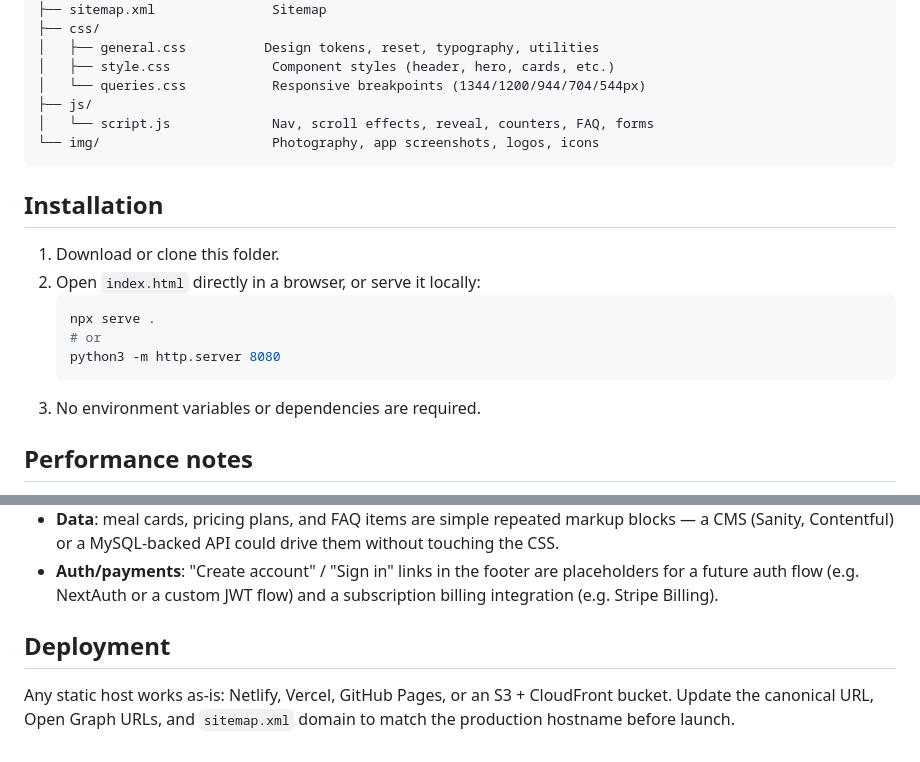
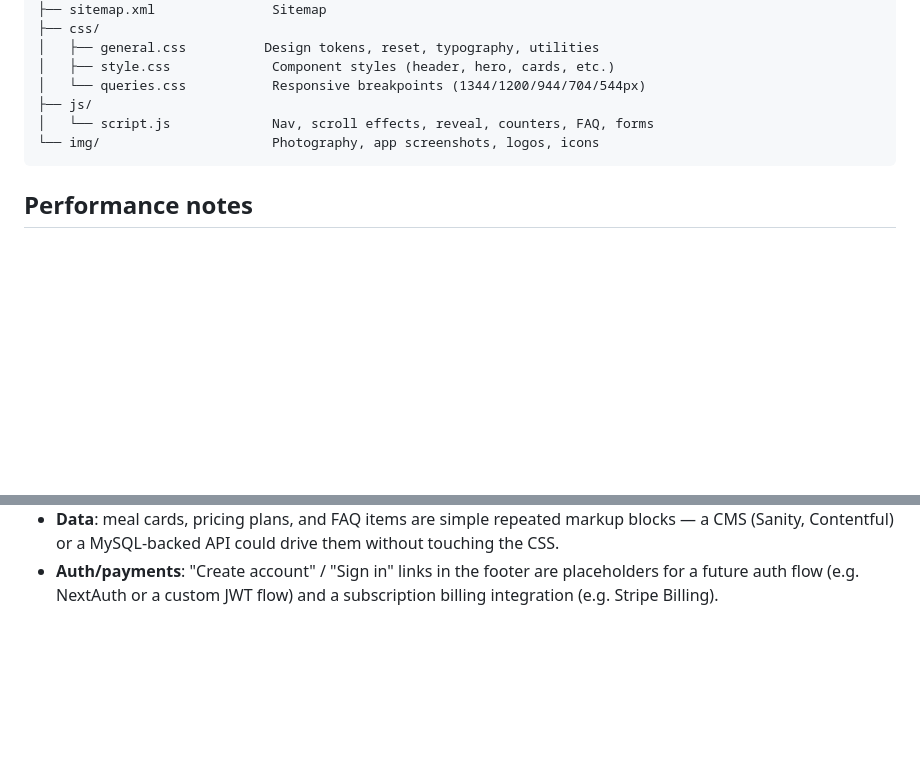
Before and after one commit to adityapagariya19/Omnifood, a Markdown page: README.md, 2 parts joined by grey strips. Rendered like a GitHub page; blank space fills up the shorter version.

````diff
--- a/README.md
+++ b/README.md
@@ -62,17 +62,6 @@ Omnifood/
 └── img/                      Photography, app screenshots, logos, icons
 ```
 
-## Installation
-
-1. Download or clone this folder.
-2. Open `index.html` directly in a browser, or serve it locally:
-   ```bash
-   npx serve .
-   # or
-   python3 -m http.server 8080
-   ```
-3. No environment variables or dependencies are required.
-
 ## Performance notes
 
 - The hero image is served as WebP with a PNG fallback via `<picture>`, and
@@ -109,9 +98,3 @@ The site is intentionally static so it can evolve without a rewrite:
 - **Auth/payments**: "Create account" / "Sign in" links in the footer are
   placeholders for a future auth flow (e.g. NextAuth or a custom JWT flow)
   and a subscription billing integration (e.g. Stripe Billing).
-
-## Deployment
-
-Any static host works as-is: Netlify, Vercel, GitHub Pages, or an S3 +
-CloudFront bucket. Update the canonical URL, Open Graph URLs, and
-`sitemap.xml` domain to match the production hostname before launch.
````
